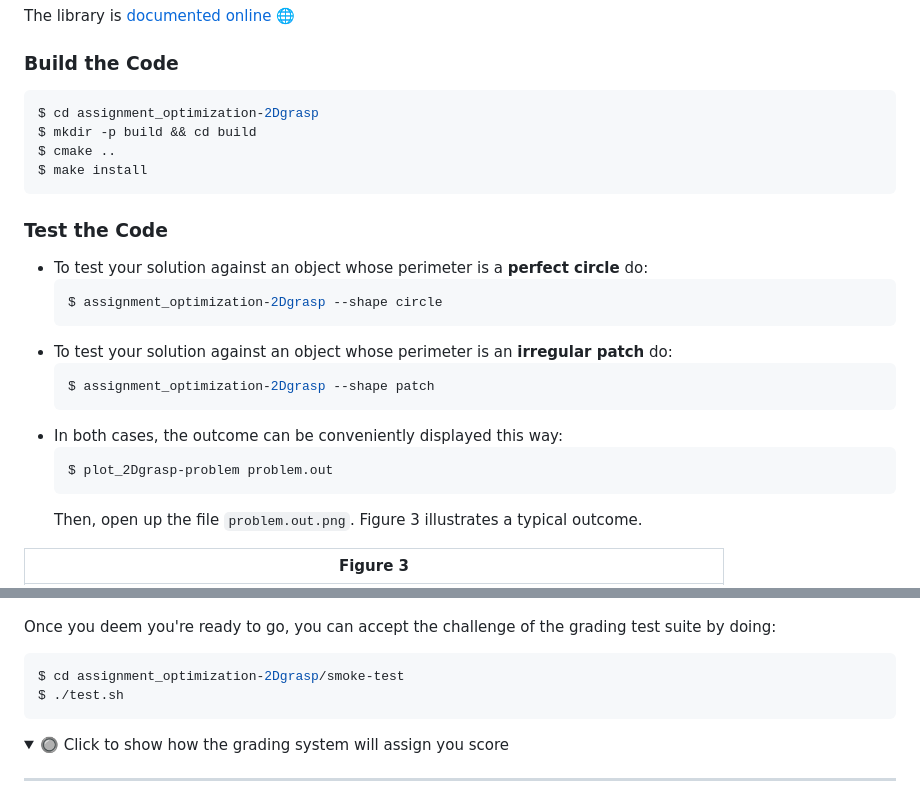
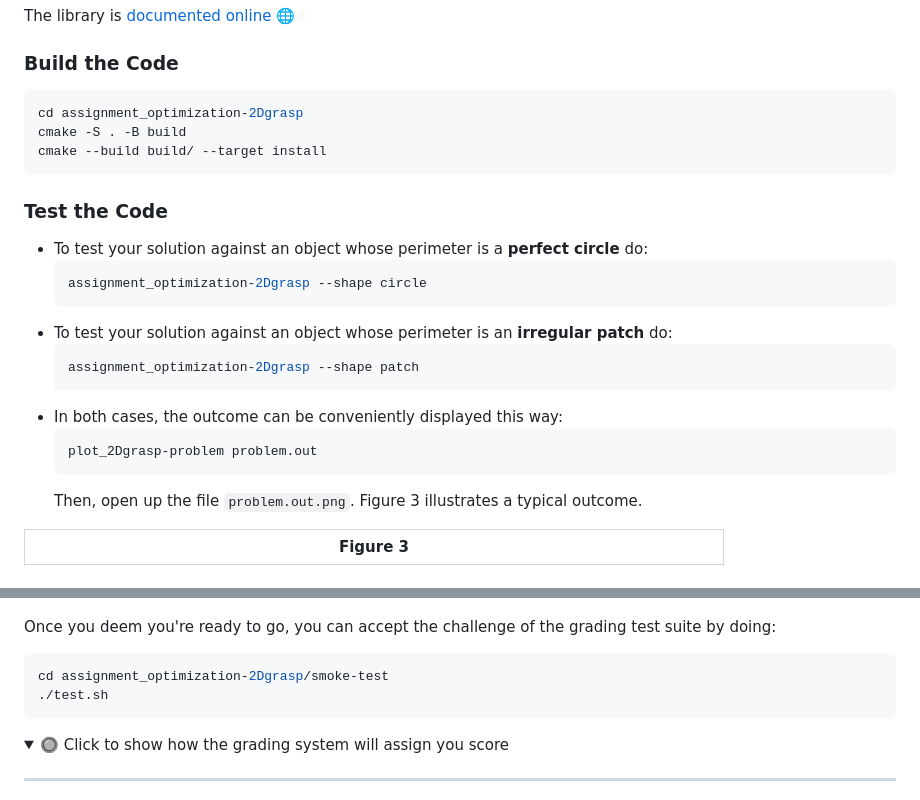
Before and after one commit to vvv-school/assignment_optimization-2Dgrasp, a Markdown page: README.md, 2 parts joined by grey strips. Rendered like a GitHub page; folded sections open.

````diff
--- a/README.md
+++ b/README.md
@@ -118,25 +118,24 @@ assignment_optimization-2Dgrasp
 The library is [documented online](https://vvv-school.github.io/assignment_optimization-2Dgrasp) 🌐
 
 ### Build the Code
-```sh
-$ cd assignment_optimization-2Dgrasp
-$ mkdir -p build && cd build
-$ cmake ..
-$ make install
+```console
+cd assignment_optimization-2Dgrasp
+cmake -S . -B build
+cmake --build build/ --target install
 ```
 
 ### Test the Code
 - To test your solution against an object whose perimeter is a **perfect circle** do:
-  ```sh
-  $ assignment_optimization-2Dgrasp --shape circle
+  ```console
+  assignment_optimization-2Dgrasp --shape circle
   ```
 - To test your solution against an object whose perimeter is an **irregular patch** do:
-  ```sh
-  $ assignment_optimization-2Dgrasp --shape patch
+  ```console
+  assignment_optimization-2Dgrasp --shape patch
   ```
 - In both cases, the outcome can be conveniently displayed this way:
-  ```sh
-  $ plot_2Dgrasp-problem problem.out
+  ```console
+  plot_2Dgrasp-problem problem.out
   ```
   Then, open up the file `problem.out.png`. Figure 3 illustrates a typical outcome.
 
@@ -145,9 +144,9 @@ $ make install
 | ![example-solution](/assets/example-solution.png) |
 
 Once you deem you're ready to go, you can accept the challenge of the grading test suite by doing:
-```sh
-$ cd assignment_optimization-2Dgrasp/smoke-test
-$ ./test.sh
+```console
+cd assignment_optimization-2Dgrasp/smoke-test
+./test.sh
 ```
 
 <details>
````
